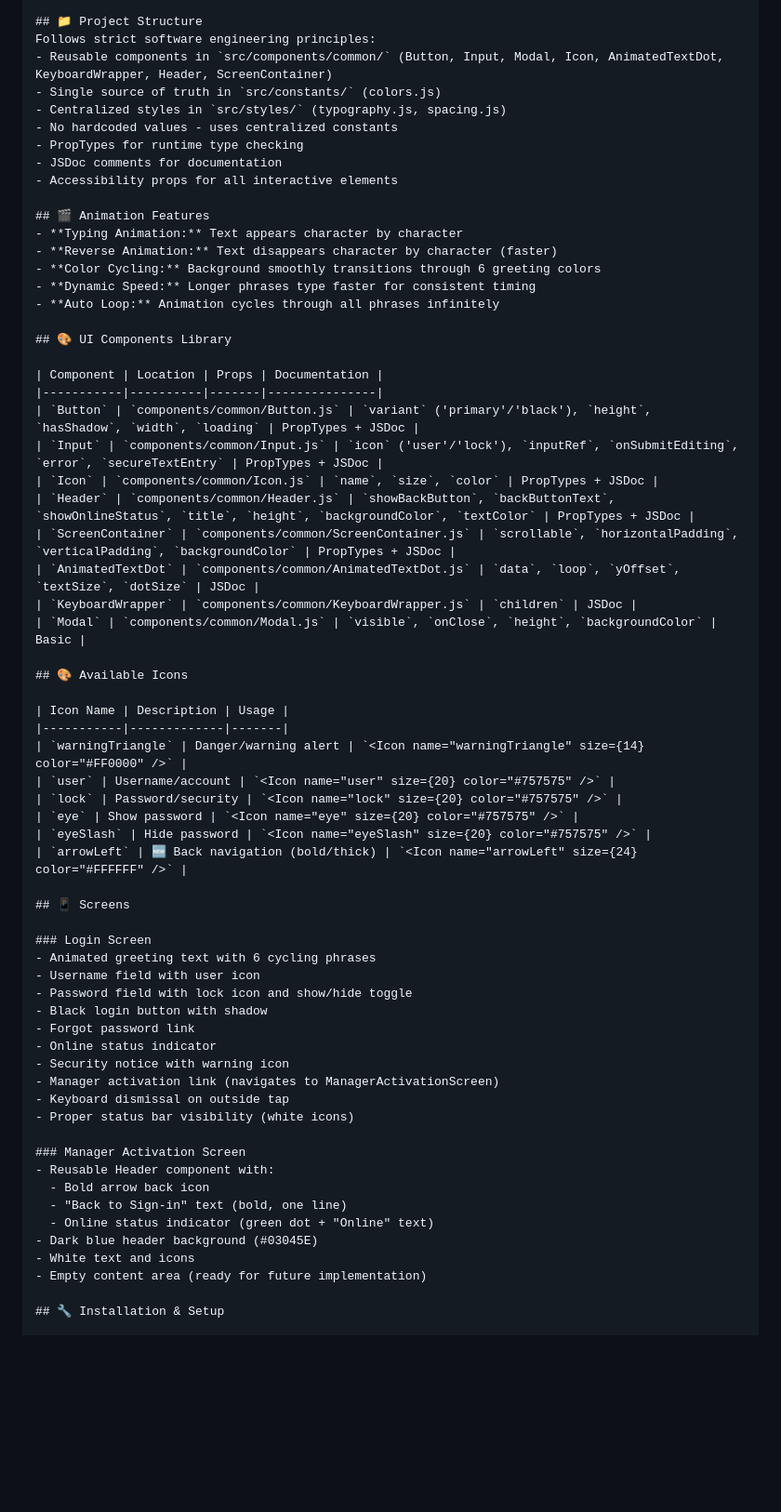
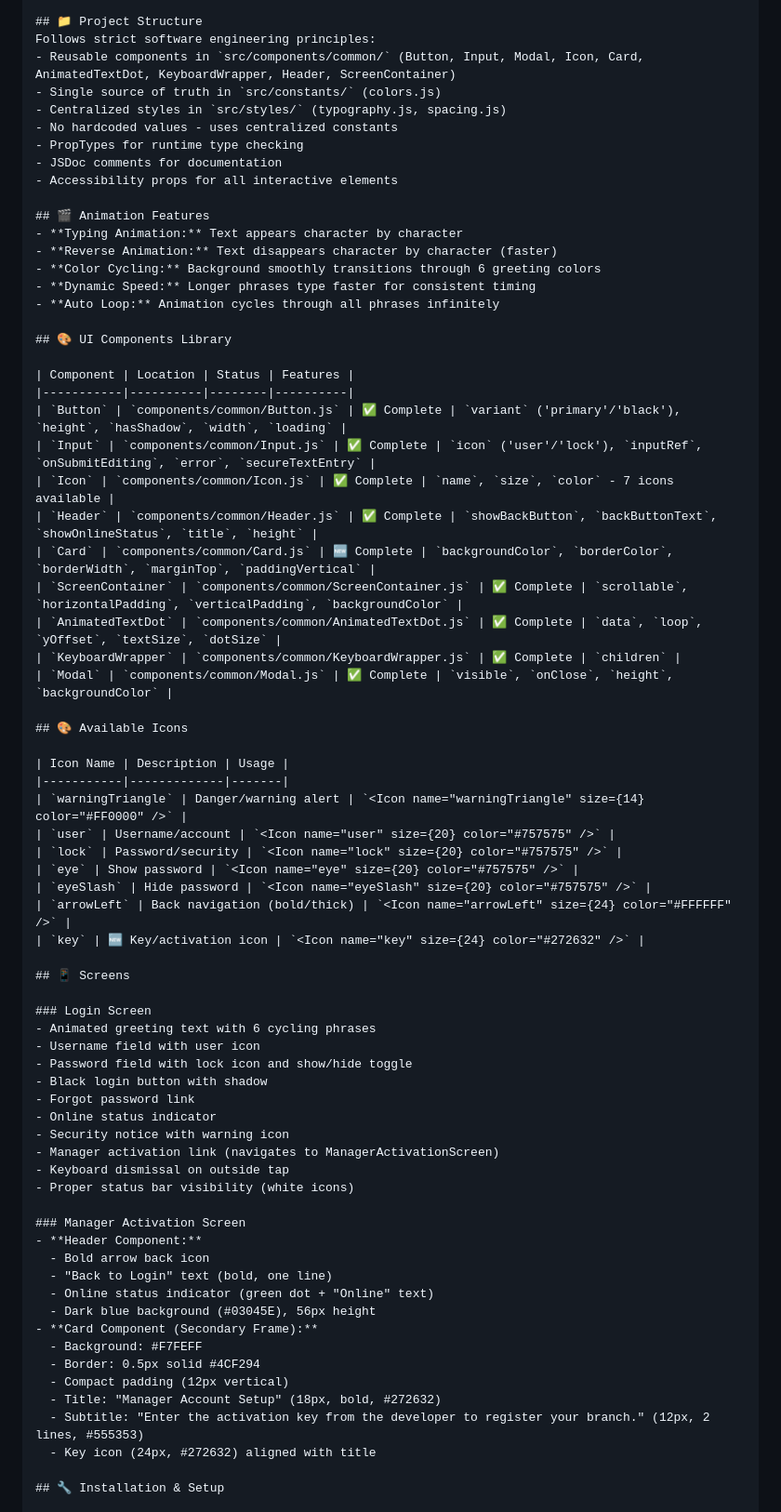
Before and after one commit to melody-sheep/chemstock-app, a Markdown page: README.md, the part around one of its changes. Shown at 93% size. Drawn GitHub-style; blank space fills up the shorter version.

Commit message:
docs: Update project documentation with Card component, Key icon, and simplified Manager Activation screen design

```diff
--- a/README.md
+++ b/README.md
@@ -60,7 +60,7 @@ ChemStock is a mobile inventory management system for chemical supply chain and
 
 ## 📁 Project Structure
 Follows strict software engineering principles:
-- Reusable components in `src/components/common/` (Button, Input, Modal, Icon, AnimatedTextDot, KeyboardWrapper, Header, ScreenContainer)
+- Reusable components in `src/components/common/` (Button, Input, Modal, Icon, Card, AnimatedTextDot, KeyboardWrapper, Header, ScreenContainer)
 - Single source of truth in `src/constants/` (colors.js)
 - Centralized styles in `src/styles/` (typography.js, spacing.js)
 - No hardcoded values - uses centralized constants
@@ -77,16 +77,17 @@ Follows strict software engineering principles:
 
 ## 🎨 UI Components Library
 
-| Component | Location | Props | Documentation |
-|-----------|----------|-------|---------------|
-| `Button` | `components/common/Button.js` | `variant` ('primary'/'black'), `height`, `hasShadow`, `width`, `loading` | PropTypes + JSDoc |
-| `Input` | `components/common/Input.js` | `icon` ('user'/'lock'), `inputRef`, `onSubmitEditing`, `error`, `secureTextEntry` | PropTypes + JSDoc |
-| `Icon` | `components/common/Icon.js` | `name`, `size`, `color` | PropTypes + JSDoc |
-| `Header` | `components/common/Header.js` | `showBackButton`, `backButtonText`, `showOnlineStatus`, `title`, `height`, `backgroundColor`, `textColor` | PropTypes + JSDoc |
-| `ScreenContainer` | `components/common/ScreenContainer.js` | `scrollable`, `horizontalPadding`, `verticalPadding`, `backgroundColor` | PropTypes + JSDoc |
-| `AnimatedTextDot` | `components/common/AnimatedTextDot.js` | `data`, `loop`, `yOffset`, `textSize`, `dotSize` | JSDoc |
-| `KeyboardWrapper` | `components/common/KeyboardWrapper.js` | `children` | JSDoc |
-| `Modal` | `components/common/Modal.js` | `visible`, `onClose`, `height`, `backgroundColor` | Basic |
+| Component | Location | Status | Features |
+|-----------|----------|--------|----------|
+| `Button` | `components/common/Button.js` | ✅ Complete | `variant` ('primary'/'black'), `height`, `hasShadow`, `width`, `loading` |
+| `Input` | `components/common/Input.js` | ✅ Complete | `icon` ('user'/'lock'), `inputRef`, `onSubmitEditing`, `error`, `secureTextEntry` |
+| `Icon` | `components/common/Icon.js` | ✅ Complete | `name`, `size`, `color` - 7 icons available |
+| `Header` | `components/common/Header.js` | ✅ Complete | `showBackButton`, `backButtonText`, `showOnlineStatus`, `title`, `height` |
+| `Card` | `components/common/Card.js` | 🆕 Complete | `backgroundColor`, `borderColor`, `borderWidth`, `marginTop`, `paddingVertical` |
+| `ScreenContainer` | `components/common/ScreenContainer.js` | ✅ Complete | `scrollable`, `horizontalPadding`, `verticalPadding`, `backgroundColor` |
+| `AnimatedTextDot` | `components/common/AnimatedTextDot.js` | ✅ Complete | `data`, `loop`, `yOffset`, `textSize`, `dotSize` |
+| `KeyboardWrapper` | `components/common/KeyboardWrapper.js` | ✅ Complete | `children` |
+| `Modal` | `components/common/Modal.js` | ✅ Complete | `visible`, `onClose`, `height`, `backgroundColor` |
 
 ## 🎨 Available Icons
 
@@ -97,7 +98,8 @@ Follows strict software engineering principles:
 | `lock` | Password/security | `<Icon name="lock" size={20} color="#757575" />` |
 | `eye` | Show password | `<Icon name="eye" size={20} color="#757575" />` |
 | `eyeSlash` | Hide password | `<Icon name="eyeSlash" size={20} color="#757575" />` |
-| `arrowLeft` | 🆕 Back navigation (bold/thick) | `<Icon name="arrowLeft" size={24} color="#FFFFFF" />` |
+| `arrowLeft` | Back navigation (bold/thick) | `<Icon name="arrowLeft" size={24} color="#FFFFFF" />` |
+| `key` | 🆕 Key/activation icon | `<Icon name="key" size={24} color="#272632" />` |
 
 ## 📱 Screens
 
@@ -114,13 +116,18 @@ Follows strict software engineering principles:
 - Proper status bar visibility (white icons)
 
 ### Manager Activation Screen
-- Reusable Header component with:
+- **Header Component:**
   - Bold arrow back icon
-  - "Back to Sign-in" text (bold, one line)
+  - "Back to Login" text (bold, one line)
   - Online status indicator (green dot + "Online" text)
-- Dark blue header background (#03045E)
-- White text and icons
-- Empty content area (ready for future implementation)
+  - Dark blue background (#03045E), 56px height
+- **Card Component (Secondary Frame):**
+  - Background: #F7FEFF
+  - Border: 0.5px solid #4CF294
+  - Compact padding (12px vertical)
+  - Title: "Manager Account Setup" (18px, bold, #272632)
+  - Subtitle: "Enter the activation key from the developer to register your branch." (12px, 2 lines, #555353)
+  - Key icon (24px, #272632) aligned with title
 
 ## 🔧 Installation & Setup
 
```
Also changed, not shown: other parts of README.md (+34 -24 lines).
